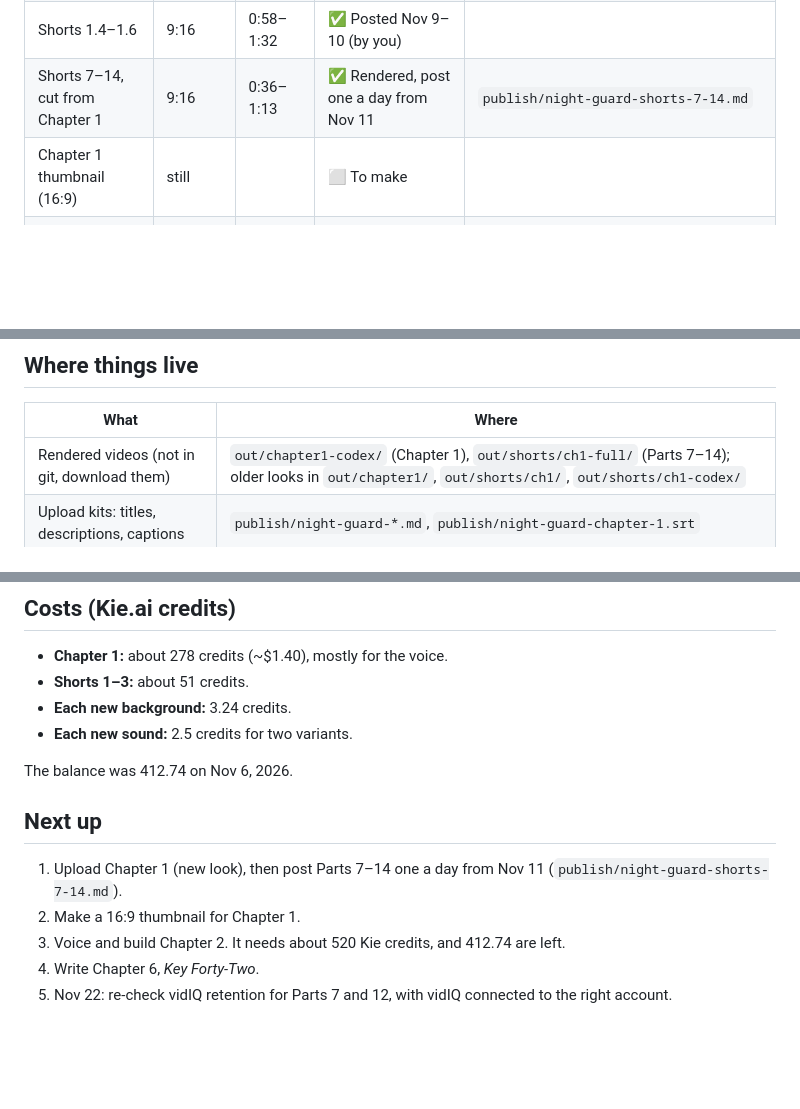
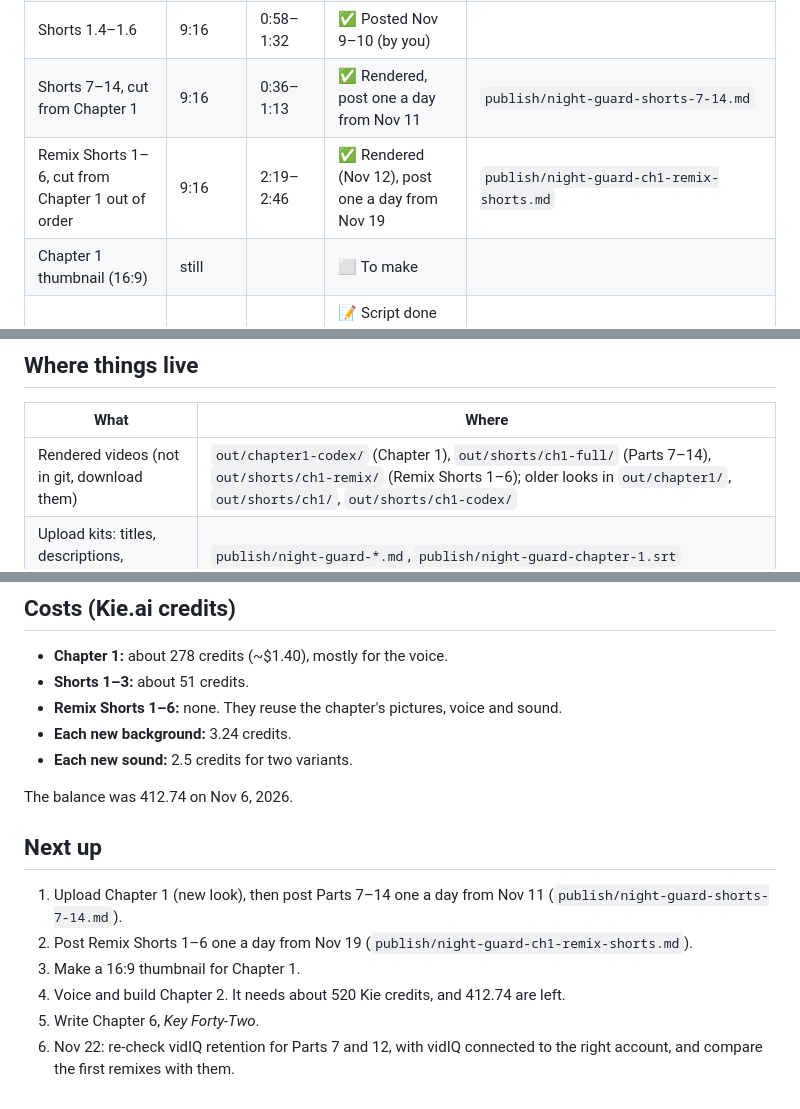
Before and after one commit to KrisWemet/YT-2D, a Markdown page: NIGHT-GUARD.md, 3 parts joined by grey strips. GitHub-like rendering; blank space fills up the shorter version.

```diff
--- a/NIGHT-GUARD.md
+++ b/NIGHT-GUARD.md
@@ -18,6 +18,7 @@ A stick-figure zombie survival story for YouTube. It has long chapters (16:9) an
 | Short 3: One-Forty | 9:16 | 0:48 | ✅ Rendered | `publish/night-guard-shorts-1-3.md` |
 | Shorts 1.4–1.6 | 9:16 | 0:58–1:32 | ✅ Posted Nov 9–10 (by you) | |
 | Shorts 7–14, cut from Chapter 1 | 9:16 | 0:36–1:13 | ✅ Rendered, post one a day from Nov 11 | `publish/night-guard-shorts-7-14.md` |
+| Remix Shorts 1–6, cut from Chapter 1 out of order | 9:16 | 2:19–2:46 | ✅ Rendered (Nov 12), post one a day from Nov 19 | `publish/night-guard-ch1-remix-shorts.md` |
 | Chapter 1 thumbnail (16:9) | still | | ⬜ To make | |
 | Chapter 2: The Boy in the Ceiling | 16:9 | ~30:00 | 📝 Script done (5,233 words, written with GPT) | `images/mall/chapter2/manuscript.md` |
 | Chapter 3: The Pharmacy | 16:9 | ~31:00 | 📝 Script done (5,367 words) | `images/mall/chapter3/manuscript.md` |
@@ -74,7 +77,7 @@ How they're made:
 
 | What | Where |
 |---|---|
-| Rendered videos (not in git, download them) | `out/chapter1-codex/` (Chapter 1), `out/shorts/ch1-full/` (Parts 7–14); older looks in `out/chapter1/`, `out/shorts/ch1/`, `out/shorts/ch1-codex/` |
+| Rendered videos (not in git, download them) | `out/chapter1-codex/` (Chapter 1), `out/shorts/ch1-full/` (Parts 7–14), `out/shorts/ch1-remix/` (Remix Shorts 1–6); older looks in `out/chapter1/`, `out/shorts/ch1/`, `out/shorts/ch1-codex/` |
 | Upload kits: titles, descriptions, captions | `publish/night-guard-*.md`, `publish/night-guard-chapter-1.srt` |
 | Channel art and thumbnails | `publish/channel/`, `thumbnails/` |
 | Backgrounds and sounds | `public/mall/bg/`, `public/mall/sfx/` (prompts in `images/mall/prompts.json`, `sfx_gen.py`) |
@@ -84,6 +87,7 @@ How they're made:
 
 - **Chapter 1:** about 278 credits (~$1.40), mostly for the voice.
 - **Shorts 1–3:** about 51 credits.
+- **Remix Shorts 1–6:** none. They reuse the chapter's pictures, voice and sound.
 - **Each new background:** 3.24 credits.
 - **Each new sound:** 2.5 credits for two variants.
 
@@ -92,7 +96,8 @@ The balance was 412.74 on Nov 6, 2026.
 ## Next up
 
 1. Upload Chapter 1 (new look), then post Parts 7–14 one a day from Nov 11 (`publish/night-guard-shorts-7-14.md`).
-2. Make a 16:9 thumbnail for Chapter 1.
-3. Voice and build Chapter 2. It needs about 520 Kie credits, and 412.74 are left.
-4. Write Chapter 6, *Key Forty-Two*.
-5. Nov 22: re-check vidIQ retention for Parts 7 and 12, with vidIQ connected to the right account.
+2. Post Remix Shorts 1–6 one a day from Nov 19 (`publish/night-guard-ch1-remix-shorts.md`).
+3. Make a 16:9 thumbnail for Chapter 1.
+4. Voice and build Chapter 2. It needs about 520 Kie credits, and 412.74 are left.
+5. Write Chapter 6, *Key Forty-Two*.
+6. Nov 22: re-check vidIQ retention for Parts 7 and 12, with vidIQ connected to the right account, and compare the first remixes with them.
```
Also changed, not shown: other parts of NIGHT-GUARD.md (+2 -0 lines), README.md (+19 -0 lines), publish/night-guard-ch1-remix-shorts.md (added, +161 -0 lines), docs/night-guard-remix-storyboard.jpg (added), 4 other files.
